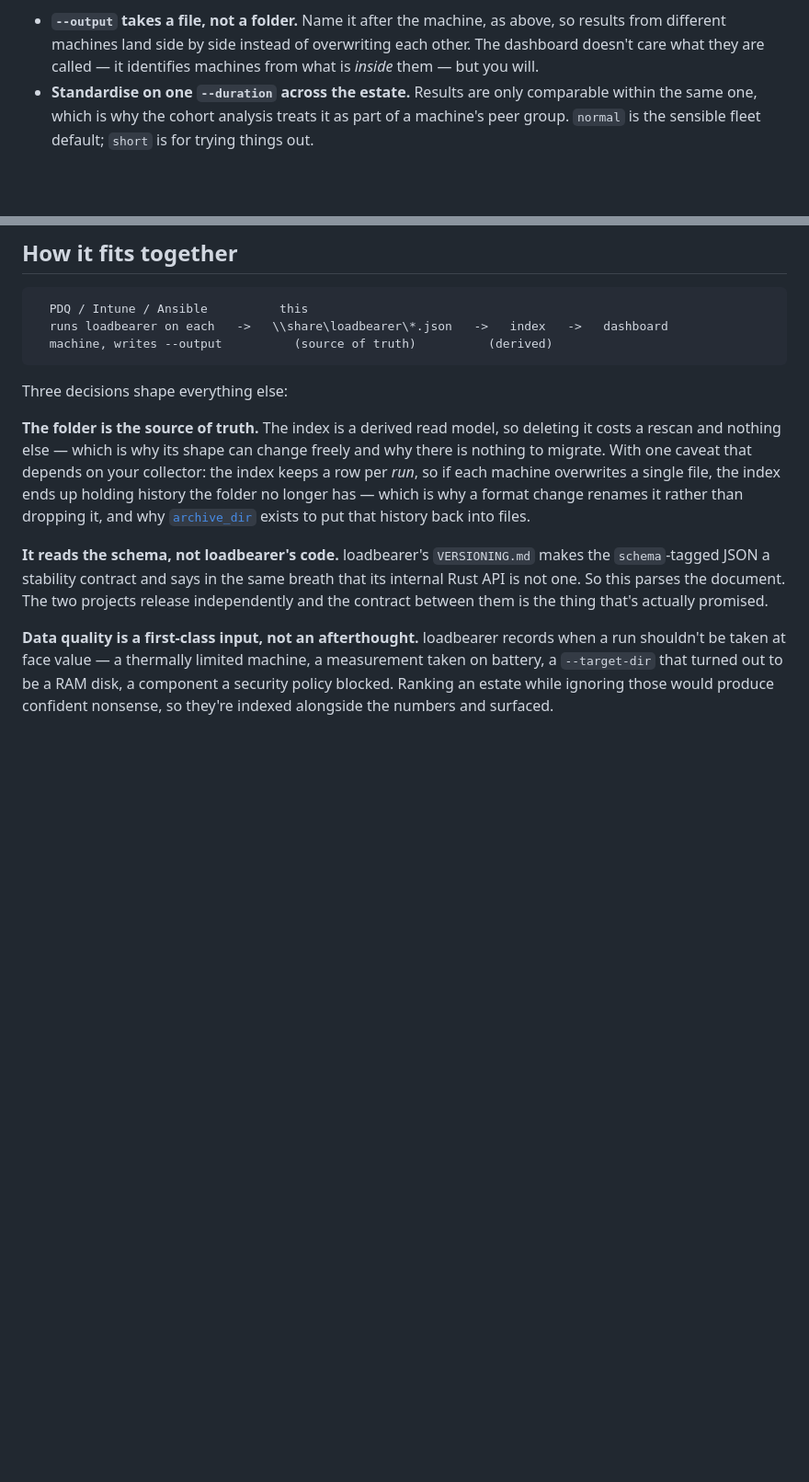
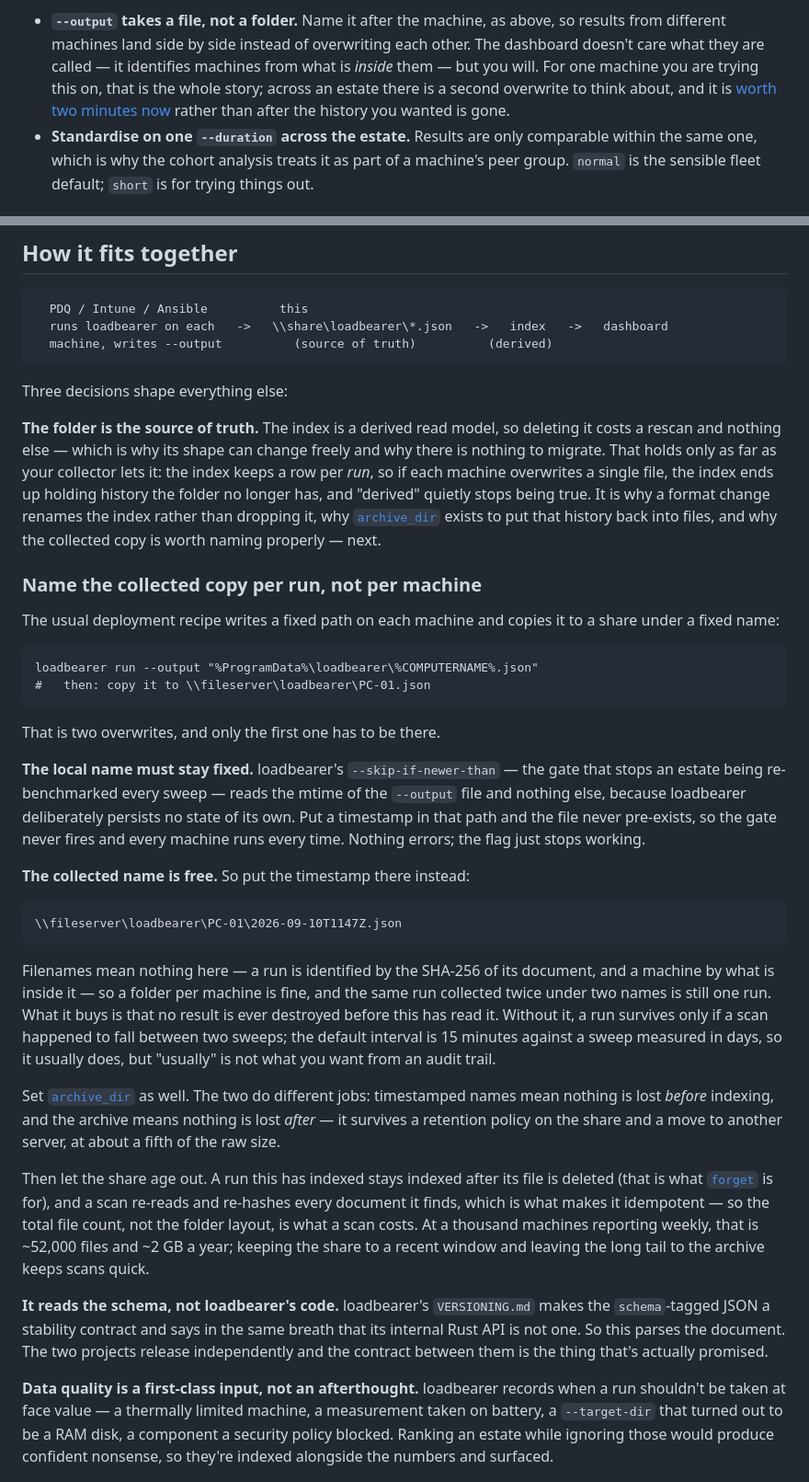
Before and after one commit to issinoho/loadbearer-fleet, a Markdown page: README.md, 2 parts joined by grey strips. Shown at 92% size. Drawn GitHub-style; blank space fills up the shorter version.

Commit message:
README: recommend naming the collected copy per run
The deployment recipe in loadbearer's wiki writes a fixed path on each
machine and copies it to a share under a fixed name, which is two
overwrites, and this README then filed the consequence under "one
caveat". It is not a caveat: with an overwriting collector the index
holds history the folder does not, and "the folder is the source of
truth, the index is derived" stops being true. Three things in this
codebase exist because of it -- a format change renaming the index
instead of dropping it, archive_dir, and forget -- so the paragraph now
says so plainly.

Getting started also recommended naming the file after the machine
without distinguishing the one machine you are trying it on from an
estate, which reads as endorsing the overwrite for both.

The new section leads with the constraint rather than the fix, because
the fix looks arbitrary otherwise: the local name has to stay fixed
because --skip-if-newer-than reads the mtime of the --output file and
nothing else, loadbearer having deliberately no state of its own. A
timestamp there means the file never pre-exists, so the gate never fires
and the whole estate is re-benchmarked every sweep, with nothing to show
that anything is wrong. The collected name is the one that is free.

archive_dir is presented as the other half rather than an alternative:
timestamped names mean nothing is lost before indexing, the archive
means nothing is lost after.

Co-Authored-By: Claude Opus 5 (1M context) <noreply@anthropic.com>

````diff
--- a/README.md
+++ b/README.md
@@ -51,7 +51,11 @@ the dashboard work. Two things worth getting right from the start:
 - **`--output` takes a file, not a folder.** Name it after the machine, as
   above, so results from different machines land side by side instead of
   overwriting each other. The dashboard doesn't care what they are called — it
-  identifies machines from what is *inside* them — but you will.
+  identifies machines from what is *inside* them — but you will. For one
+  machine you are trying this on, that is the whole story; across an estate
+  there is a second overwrite to think about, and it is
+  [worth two minutes now](#name-the-collected-copy-per-run-not-per-machine)
+  rather than after the history you wanted is gone.
 - **Standardise on one `--duration` across the estate.** Results are only
   comparable within the same one, which is why the cohort analysis treats it as
   part of a machine's peer group. `normal` is the sensible fleet default;
@@ -166,12 +170,61 @@ Three decisions shape everything else:
 
 **The folder is the source of truth.** The index is a derived read model, so
 deleting it costs a rescan and nothing else — which is why its shape can change
-freely and why there is nothing to migrate. With one caveat that depends on
-your collector: the index keeps a row per *run*, so if each machine overwrites a
-single file, the index ends up holding history the folder no longer has — which
-is why a format change renames it rather than dropping it, and why
+freely and why there is nothing to migrate. That holds only as far as your
+collector lets it: the index keeps a row per *run*, so if each machine
+overwrites a single file, the index ends up holding history the folder no
+longer has, and "derived" quietly stops being true. It is why a format change
+renames the index rather than dropping it, why
 [`archive_dir`](#backup-restore-and-moving-to-another-server) exists to put
-that history back into files.
+that history back into files, and why the collected copy is worth naming
+properly — next.
+
+### Name the collected copy per run, not per machine
+
+The usual deployment recipe writes a fixed path on each machine and copies it
+to a share under a fixed name:
+
+```
+loadbearer run --output "%ProgramData%\loadbearer\%COMPUTERNAME%.json"
+#   then: copy it to \\fileserver\loadbearer\PC-01.json
+```
+
+That is two overwrites, and only the first one has to be there.
+
+**The local name must stay fixed.** loadbearer's `--skip-if-newer-than` — the
+gate that stops an estate being re-benchmarked every sweep — reads the mtime of
+the `--output` file and nothing else, because loadbearer deliberately persists
+no state of its own. Put a timestamp in that path and the file never
+pre-exists, so the gate never fires and every machine runs every time. Nothing
+errors; the flag just stops working.
+
+**The collected name is free.** So put the timestamp there instead:
+
+```
+\\fileserver\loadbearer\PC-01\2026-09-10T1147Z.json
+```
+
+Filenames mean nothing here — a run is identified by the SHA-256 of its
+document, and a machine by what is inside it — so a folder per machine is fine,
+and the same run collected twice under two names is still one run. What it buys
+is that no result is ever destroyed before this has read it. Without it, a run
+survives only if a scan happened to fall between two sweeps; the default
+interval is 15 minutes against a sweep measured in days, so it usually does,
+but "usually" is not what you want from an audit trail.
+
+Set [`archive_dir`](#backup-restore-and-moving-to-another-server) as well.
+The two do different jobs: timestamped names mean nothing is lost *before*
+indexing, and the archive means nothing is lost *after* — it survives a
+retention policy on the share and a move to another server, at about a fifth of
+the raw size.
+
+Then let the share age out. A run this has indexed stays indexed after its file
+is deleted (that is what [`forget`](#removing-a-machine--deleting-its-file-is-not-enough)
+is for), and a scan re-reads and re-hashes every document it finds, which is
+what makes it idempotent — so the total file count, not the folder layout, is
+what a scan costs. At a thousand machines reporting weekly, that is ~52,000
+files and ~2 GB a year; keeping the share to a recent window and leaving the
+long tail to the archive keeps scans quick.
 
 **It reads the schema, not loadbearer's code.** loadbearer's `VERSIONING.md`
 makes the `schema`-tagged JSON a stability contract and says in the same breath
````
